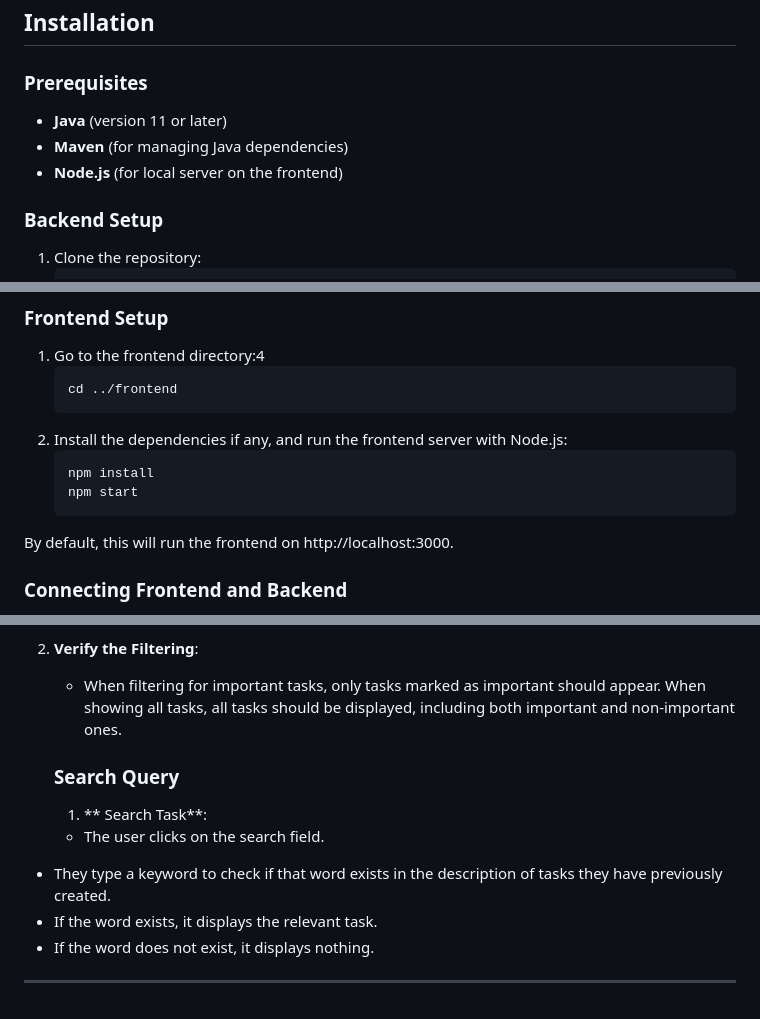
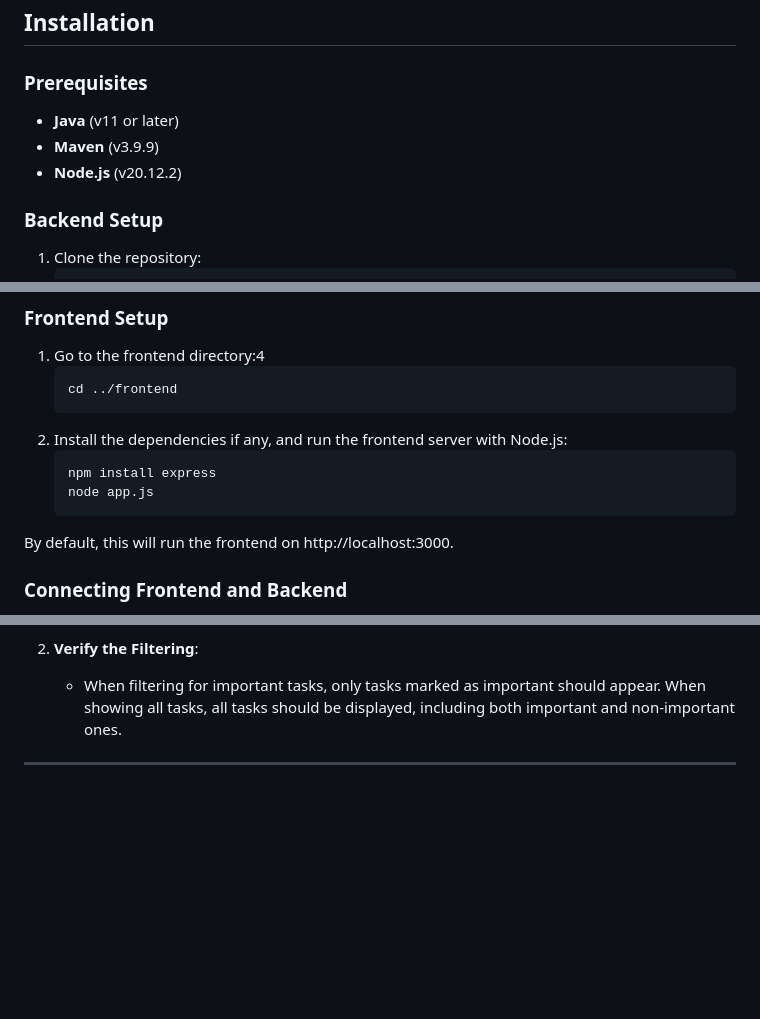
Before and after one commit to L30M453V5K1/To_Do_App, a Markdown page: README.md, 3 parts joined by grey strips. GitHub-like rendering; blank space fills up the shorter version.

````diff
--- a/README.md
+++ b/README.md
@@ -30,9 +30,9 @@
 ## Installation
 
 ### Prerequisites
-- **Java** (version 11 or later)
-- **Maven** (for managing Java dependencies)
-- **Node.js** (for local server on the frontend)
+- **Java** (v11 or later)
+- **Maven** (v3.9.9)
+- **Node.js** (v20.12.2)
 
 ### Backend Setup
 1. Clone the repository:
@@ -56,8 +56,8 @@
     ```
 2. Install the dependencies if any, and run the frontend server with Node.js:
     ```cmd
-    npm install
-    npm start
+    npm install express
+    node app.js
     ```
 By default, this will run the frontend on http://localhost:3000.
 
@@ -163,11 +168,4 @@ These new features enhance task management by allowing users to prioritize impor
 2. **Verify the Filtering**:
    - When filtering for important tasks, only tasks marked as important should appear. When showing all tasks, all tasks should be displayed, including both important and non-important ones.
 
-   ### Search Query
-   1. ** Search Task**:
-   - The user clicks on the search field.
-- They type a keyword to check if that word exists in the description of tasks they have previously created.
-- If the word exists, it displays the relevant task.
-- If the word does not exist, it displays nothing.
-
 ---
````
Also changed, not shown: other parts of README.md (+6 -1 lines).
